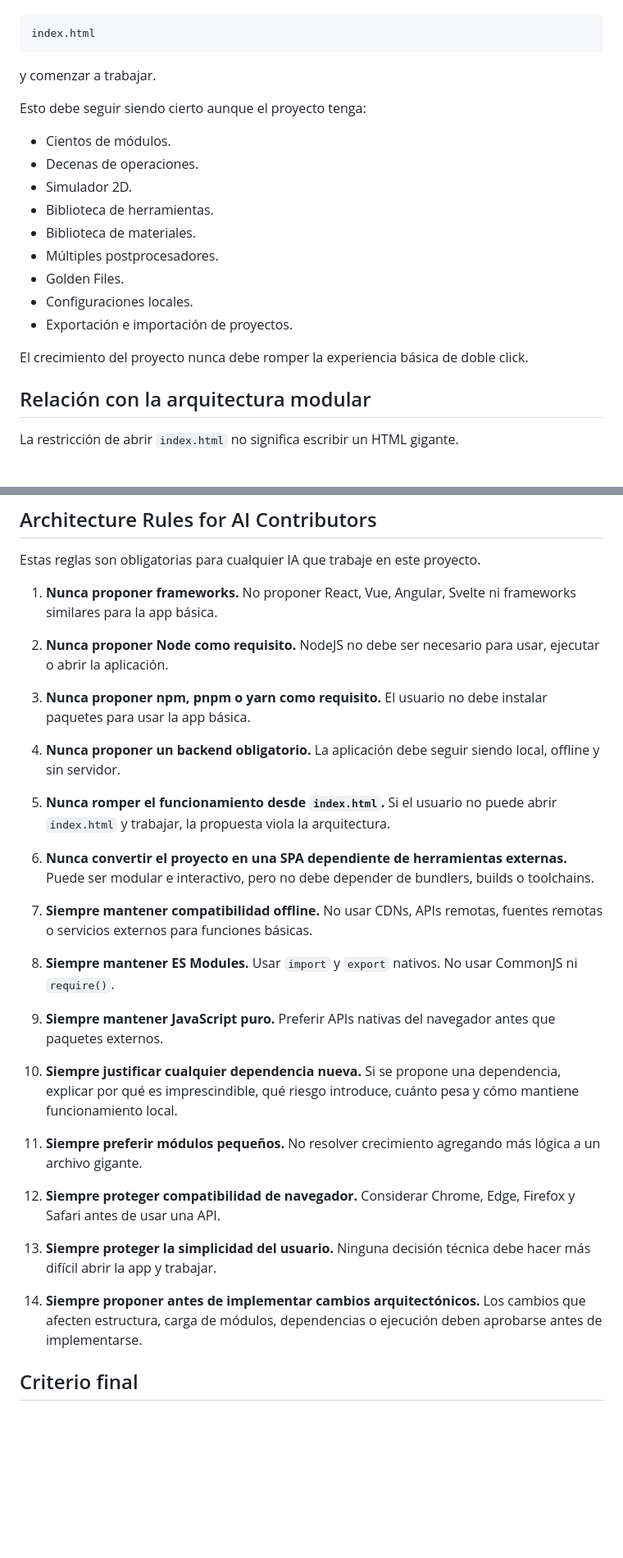
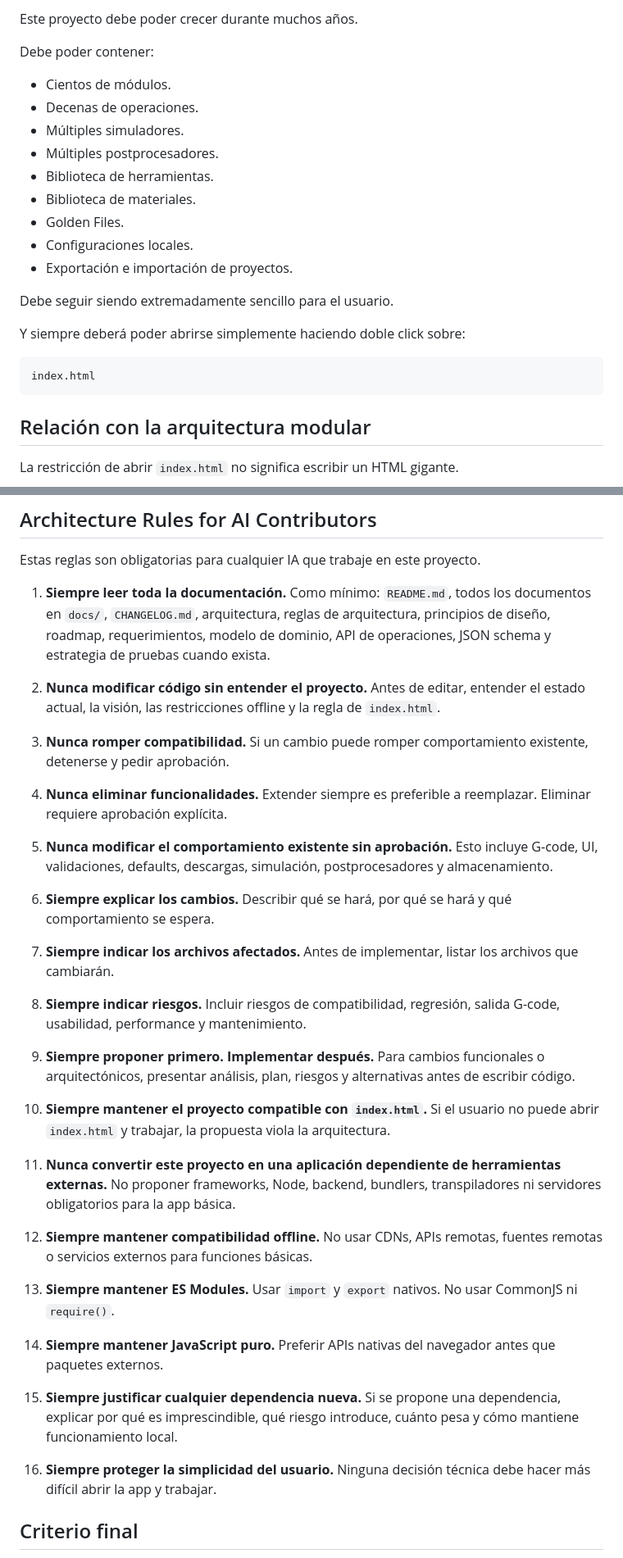
Before and after one commit to richartl/bujia-cnc, a Markdown page: docs/architecture-rules.md, 2 parts joined by grey strips. Shown at 82% size. GitHub-like rendering; blank space fills up the shorter version.

Commit message:
Refine absolute architecture rules

````diff
--- a/docs/architecture-rules.md
+++ b/docs/architecture-rules.md
@@ -271,23 +442,24 @@ Debe seguir siendo posible abrir:
+Este proyecto debe poder crecer durante muchos años.
+
+Debe poder contener:
+
+- Cientos de módulos.
+- Decenas de operaciones.
+- Múltiples simuladores.
+- Múltiples postprocesadores.
+- Biblioteca de herramientas.
+- Biblioteca de materiales.
+- Golden Files.
+- Configuraciones locales.
+- Exportación e importación de proyectos.
+
+Debe seguir siendo extremadamente sencillo para el usuario.
+
+Y siempre deberá poder abrirse simplemente haciendo doble click sobre:
 
 ```text
 index.html
 ```
-
-y comenzar a trabajar.
-
-Esto debe seguir siendo cierto aunque el proyecto tenga:
-
-- Cientos de módulos.
-- Decenas de operaciones.
-- Simulador 2D.
-- Biblioteca de herramientas.
-- Biblioteca de materiales.
-- Múltiples postprocesadores.
-- Golden Files.
-- Configuraciones locales.
-- Exportación e importación de proyectos.
-
-El crecimiento del proyecto nunca debe romper la experiencia básica de doble click.
 
 ## Relación con la arquitectura modular
 
@@ -331,47 +503,53 @@ Si alguna respuesta pone en riesgo la regla de `index.html`, el cambio debe rech
 
 Estas reglas son obligatorias para cualquier IA que trabaje en este proyecto.
 
-1. **Nunca proponer frameworks.**
-   No proponer React, Vue, Angular, Svelte ni frameworks similares para la app básica.
+1. **Siempre leer toda la documentación.**
+   Como mínimo: `README.md`, todos los documentos en `docs/`, `CHANGELOG.md`, arquitectura, reglas de arquitectura, principios de diseño, roadmap, requerimientos, modelo de dominio, API de operaciones, JSON schema y estrategia de pruebas cuando exista.
 
-2. **Nunca proponer Node como requisito.**
-   NodeJS no debe ser necesario para usar, ejecutar o abrir la aplicación.
+2. **Nunca modificar código sin entender el proyecto.**
+   Antes de editar, entender el estado actual, la visión, las restricciones offline y la regla de `index.html`.
 
-3. **Nunca proponer npm, pnpm o yarn como requisito.**
-   El usuario no debe instalar paquetes para usar la app básica.
+3. **Nunca romper compatibilidad.**
+   Si un cambio puede romper comportamiento existente, detenerse y pedir aprobación.
 
-4. **Nunca proponer un backend obligatorio.**
-   La aplicación debe seguir siendo local, offline y sin servidor.
+4. **Nunca eliminar funcionalidades.**
+   Extender siempre es preferible a reemplazar. Eliminar requiere aprobación explícita.
 
-5. **Nunca romper el funcionamiento desde `index.html`.**
-   Si el usuario no puede abrir `index.html` y trabajar, la propuesta viola la arquitectura.
+5. **Nunca modificar el comportamiento existente sin aprobación.**
+   Esto incluye G-code, UI, validaciones, defaults, descargas, simulación, postprocesadores y almacenamiento.
 
-6. **Nunca convertir el proyecto en una SPA dependiente de herramientas externas.**
-   Puede ser modular e interactivo, pero no debe depender de bundlers, builds o toolchains.
+6. **Siempre explicar los cambios.**
+   Describir qué se hará, por qué se hará y qué comportamiento se espera.
 
-7. **Siempre mantener compatibilidad offline.**
-   No usar CDNs, APIs remotas, fuentes remotas o servicios externos para funciones básicas.
+7. **Siempre indicar los archivos afectados.**
+   Antes de implementar, listar los archivos que cambiarán.
 
-8. **Siempre mantener ES Modules.**
-   Usar `import` y `export` nativos. No usar CommonJS ni `require()`.
+8. **Siempre indicar riesgos.**
+   Incluir riesgos de compatibilidad, regresión, salida G-code, usabilidad, performance y mantenimiento.
 
-9. **Siempre mantener JavaScript puro.**
-   Preferir APIs nativas del navegador antes que paquetes externos.
+9. **Siempre proponer primero. Implementar después.**
+   Para cambios funcionales o arquitectónicos, presentar análisis, plan, riesgos y alternativas antes de escribir código.
 
-10. **Siempre justificar cualquier dependencia nueva.**
+10. **Siempre mantener el proyecto compatible con `index.html`.**
+    Si el usuario no puede abrir `index.html` y trabajar, la propuesta viola la arquitectura.
+
+11. **Nunca convertir este proyecto en una aplicación dependiente de herramientas externas.**
+    No proponer frameworks, Node, backend, bundlers, transpiladores ni servidores obligatorios para la app básica.
+
+12. **Siempre mantener compatibilidad offline.**
+    No usar CDNs, APIs remotas, fuentes remotas o servicios externos para funciones básicas.
+
+13. **Siempre mantener ES Modules.**
+    Usar `import` y `export` nativos. No usar CommonJS ni `require()`.
+
+14. **Siempre mantener JavaScript puro.**
+    Preferir APIs nativas del navegador antes que paquetes externos.
+
+15. **Siempre justificar cualquier dependencia nueva.**
     Si se propone una dependencia, explicar por qué es imprescindible, qué riesgo introduce, cuánto pesa y cómo mantiene funcionamiento local.
 
-11. **Siempre preferir módulos pequeños.**
-    No resolver crecimiento agregando más lógica a un archivo gigante.
-
-12. **Siempre proteger compatibilidad de navegador.**
-    Considerar Chrome, Edge, Firefox y Safari antes de usar una API.
-
-13. **Siempre proteger la simplicidad del usuario.**
+16. **Siempre proteger la simplicidad del usuario.**
     Ninguna decisión técnica debe hacer más difícil abrir la app y trabajar.
-
-14. **Siempre proponer antes de implementar cambios arquitectónicos.**
-    Los cambios que afecten estructura, carga de módulos, dependencias o ejecución deben aprobarse antes de implementarse.
 
 ## Criterio final
 
````
Also changed, not shown: other parts of docs/architecture-rules.md (+232 -61 lines).
